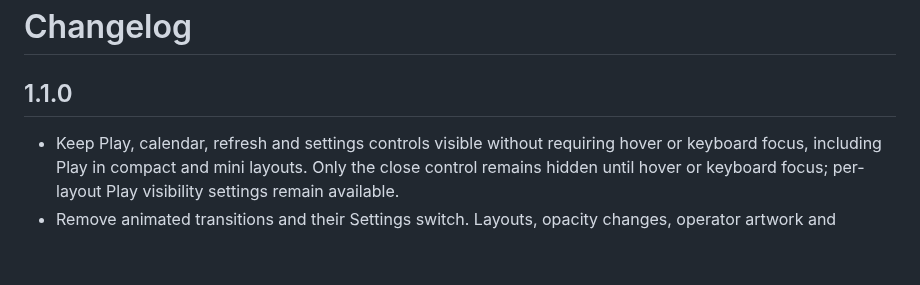
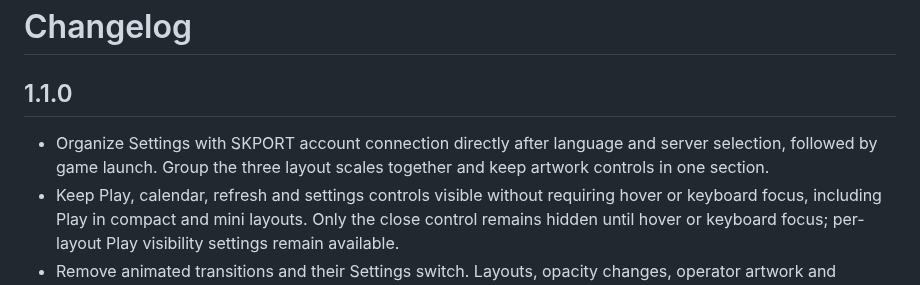
Before and after one commit to Sapientissimus/endfield-widget, a Markdown page: CHANGELOG.md, the part around the change. Rendered like a GitHub page; blank space fills up the shorter version.

Commit message:
Organize Settings around account setup, launch and appearance

```diff
--- a/CHANGELOG.md
+++ b/CHANGELOG.md
@@ -2,6 +2,7 @@
 
 ## 1.1.0
 
+- Organize Settings with SKPORT account connection directly after language and server selection, followed by game launch. Group the three layout scales together and keep artwork controls in one section.
 - Keep Play, calendar, refresh and settings controls visible without requiring hover or keyboard focus, including Play in compact and mini layouts. Only the close control remains hidden until hover or keyboard focus; per-layout Play visibility settings remain available.
 - Remove animated transitions and their Settings switch. Layouts, opacity changes, operator artwork and calendar navigation now update immediately.
 - Detect installed Endfield copies automatically, including games in additional Steam libraries. Prefer Steam when both Steam and standalone versions are installed.
```
Also changed, not shown: README.md (+1 -1 lines), docs/screenshots/settings.png, 5 other files.
